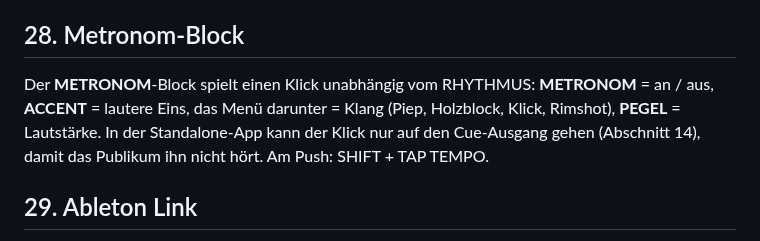
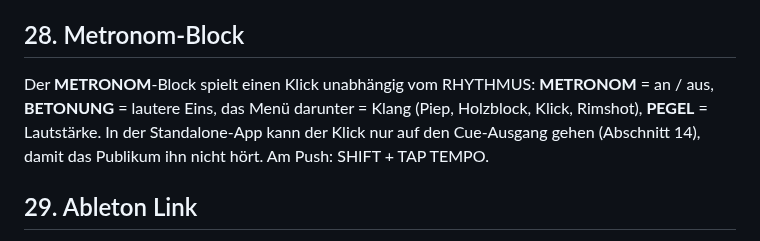
Before and after one commit to thegroovex/livelooper, a Markdown page: docs/de/BEDIENUNGSANLEITUNG.md, the part around the change. Drawn GitHub-style.

```diff
--- a/docs/de/BEDIENUNGSANLEITUNG.md
+++ b/docs/de/BEDIENUNGSANLEITUNG.md
@@ -451,7 +451,7 @@ In der Mitte bleibt die Spur unberührt (bit-genau). Der Regler ist pro Spur zuw
 
 ## 28. Metronom-Block
 
-Der **METRONOM**-Block spielt einen Klick unabhängig vom RHYTHMUS: **METRONOM** = an / aus, **ACCENT** = lautere Eins, das Menü darunter = Klang (Piep, Holzblock, Klick, Rimshot), **PEGEL** = Lautstärke. In der Standalone-App kann der Klick nur auf den Cue-Ausgang gehen (Abschnitt 14), damit das Publikum ihn nicht hört. Am Push: SHIFT + TAP TEMPO.
+Der **METRONOM**-Block spielt einen Klick unabhängig vom RHYTHMUS: **METRONOM** = an / aus, **BETONUNG** = lautere Eins, das Menü darunter = Klang (Piep, Holzblock, Klick, Rimshot), **PEGEL** = Lautstärke. In der Standalone-App kann der Klick nur auf den Cue-Ausgang gehen (Abschnitt 14), damit das Publikum ihn nicht hört. Am Push: SHIFT + TAP TEMPO.
 
 ## 29. Ableton Link
 
```
Also changed, not shown: docs/de/KO2.md (+1 -1 lines), docs/images/livelooper-ko2-layout-de.png (added), resources/help/help-ko2-de.png (added), 7 other files.
